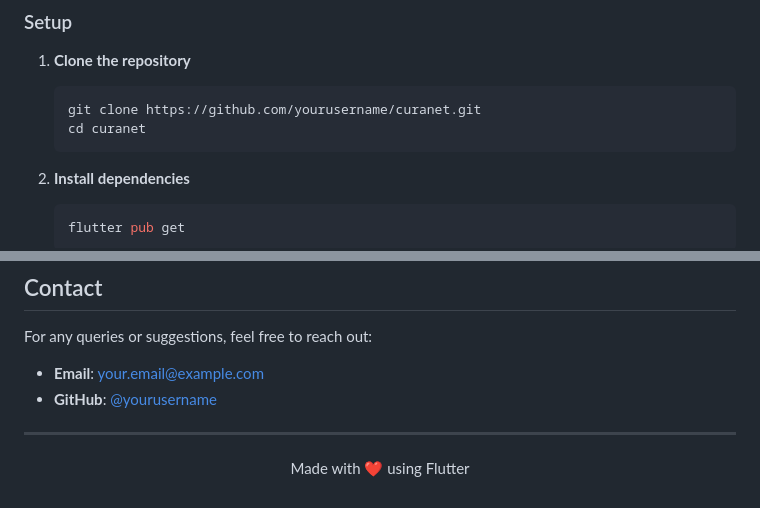
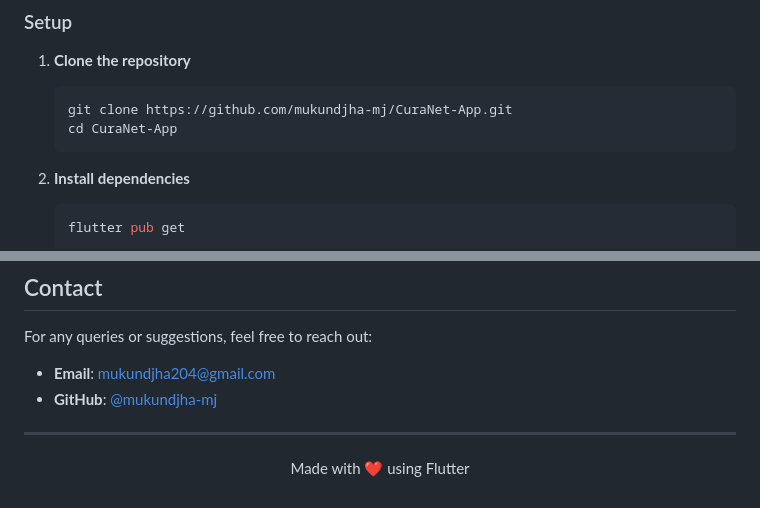
Before and after one commit to KaySokunpanha/CuraNet-App, a Markdown page: README.md, 2 parts joined by grey strips. Drawn GitHub-style.

Commit message:
docs: update contact info and repository URLs

````diff
--- a/README.md
+++ b/README.md
@@ -101,8 +101,8 @@
 
 1. **Clone the repository**
    ```bash
-   git clone https://github.com/yourusername/curanet.git
-   cd curanet
+   git clone https://github.com/mukundjha-mj/CuraNet-App.git
+   cd CuraNet-App
    ```
 
 2. **Install dependencies**
@@ -227,8 +227,8 @@ This project is licensed under the MIT License - see the [LICENSE](LICENSE) file
 
 For any queries or suggestions, feel free to reach out:
 
-- **Email**: your.email@example.com
-- **GitHub**: [@yourusername](https://github.com/yourusername)
+- **Email**: mukundjha204@gmail.com
+- **GitHub**: [@mukundjha-mj](https://github.com/mukundjha-mj)
 
 ---
 
````
Also changed, not shown: other parts of README.md (+1 -1 lines).
